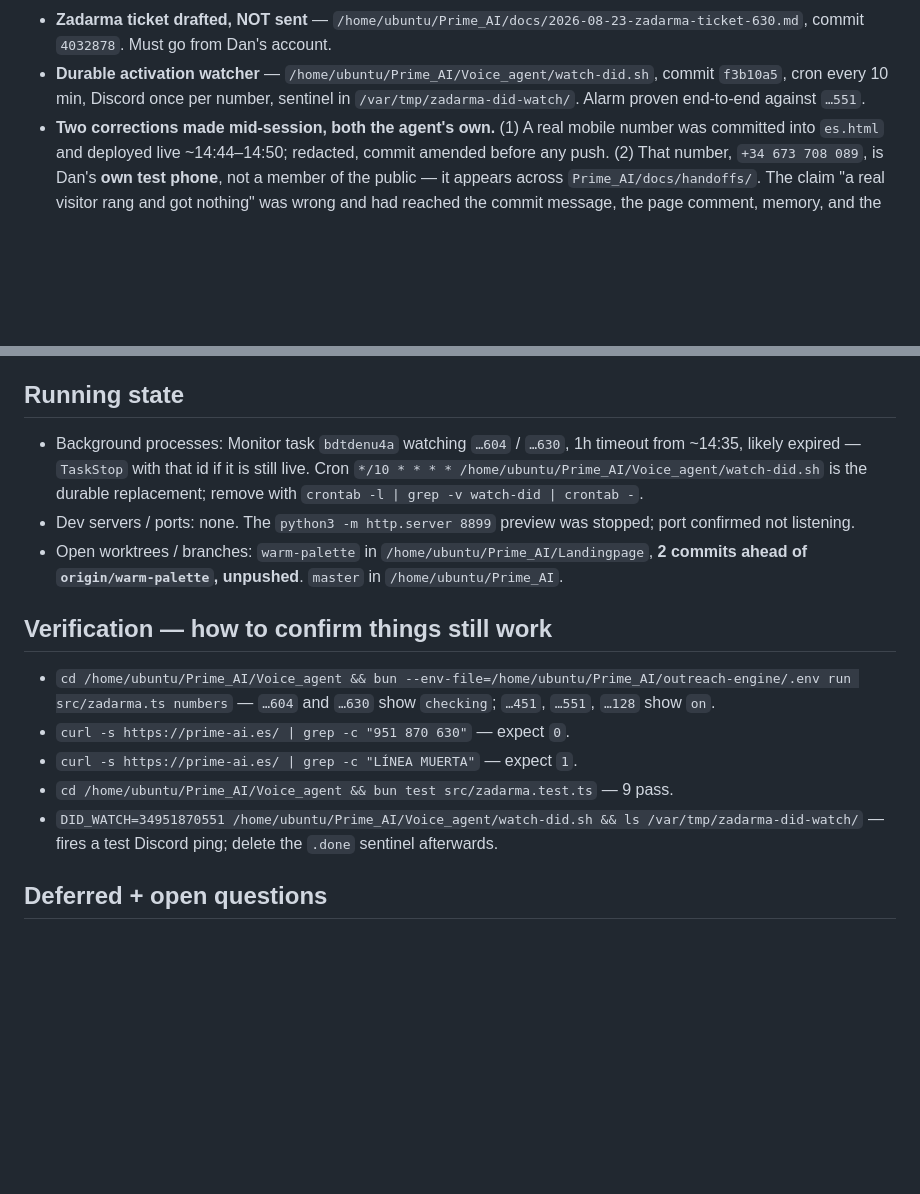
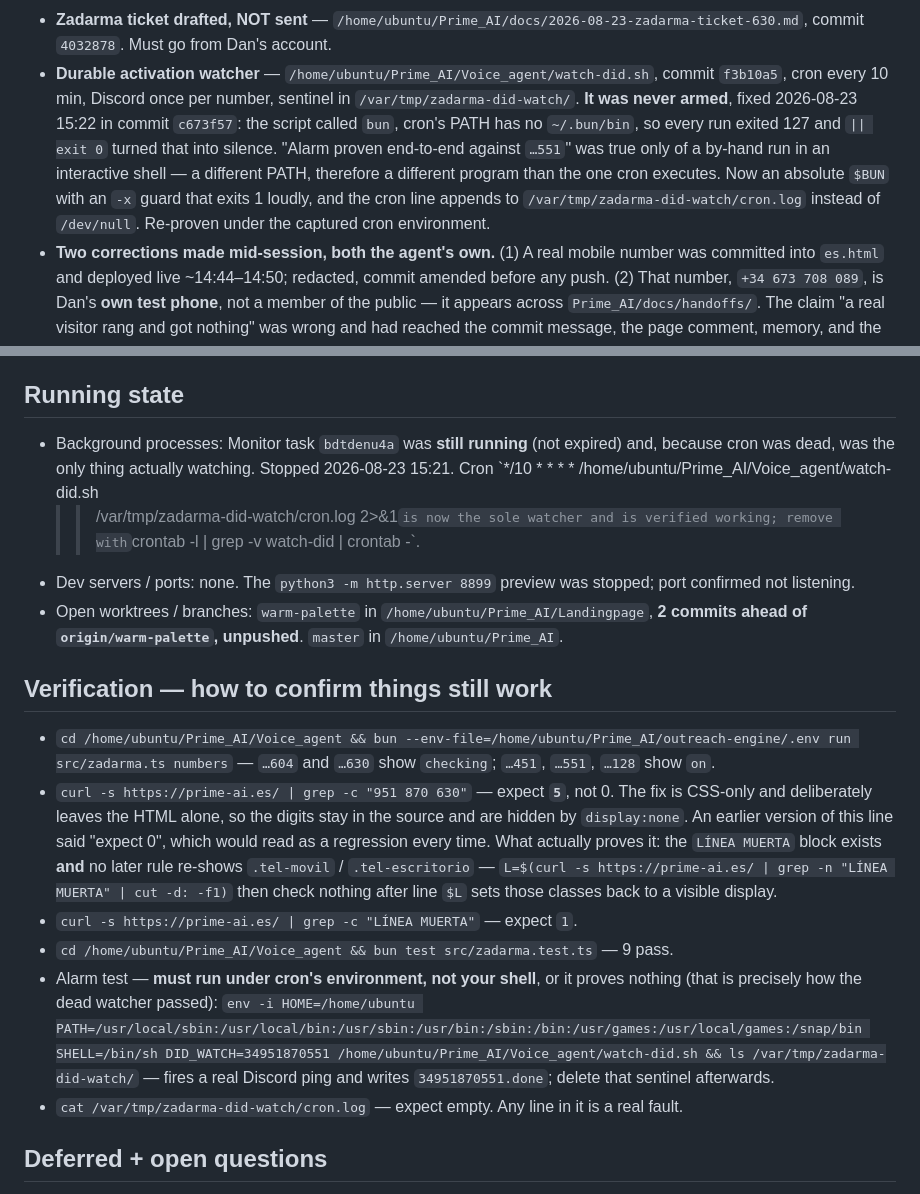
Before and after one commit to bobby767/prime-ai-landing, a Markdown page: SESSION-HANDOFF.md, 2 parts joined by grey strips. Rendered like a GitHub page; blank space fills up the shorter version.

Commit message:
The handoff described a watcher that was not watching
Three corrections to SESSION-HANDOFF.md, all of them things the next
session would have acted on wrongly.

The activation alarm was recorded as "proven end-to-end against …551".
It was proven in an interactive shell, which is not the environment cron
uses; under cron it had never once run past its first command. Fixed in
Prime_AI c673f57, and the verification step here now runs under `env -i`
with cron's real PATH so a green result means something.

The Monitor task was recorded as "likely expired". It was still running,
and with cron dead it was the only thing watching …604 at all. Stopped.

The page check said `grep -c "951 870 630"` should return 0. It returns 5
and always would have: the fix is CSS-only by design and leaves the digits
in the HTML. Anyone following that line would have read a working page as
a regression. Replaced with a check of what actually holds — the block is
present and nothing after it re-shows the classes.

Co-Authored-By: Claude Opus 5 <noreply@anthropic.com>

```diff
--- a/SESSION-HANDOFF.md
+++ b/SESSION-HANDOFF.md
@@ -34,7 +34,13 @@ buy a replacement, and be honest about the residual that no check can close.
   commit `4032878`. Must go from Dan's account.
 - **Durable activation watcher** — `/home/ubuntu/Prime_AI/Voice_agent/watch-did.sh`, commit
   `f3b10a5`, cron every 10 min, Discord once per number, sentinel in
-  `/var/tmp/zadarma-did-watch/`. Alarm proven end-to-end against `…551`.
+  `/var/tmp/zadarma-did-watch/`. **It was never armed**, fixed 2026-08-23 15:22 in commit
+  `c673f57`: the script called `bun`, cron's PATH has no `~/.bun/bin`, so every run exited
+  127 and `|| exit 0` turned that into silence. "Alarm proven end-to-end against `…551`"
+  was true only of a by-hand run in an interactive shell — a different PATH, therefore a
+  different program than the one cron executes. Now an absolute `$BUN` with an `-x` guard
+  that exits 1 loudly, and the cron line appends to `/var/tmp/zadarma-did-watch/cron.log`
+  instead of `/dev/null`. Re-proven under the captured cron environment.
 - **Two corrections made mid-session, both the agent's own.** (1) A real mobile number was
   committed into `es.html` and deployed live ~14:44–14:50; redacted, commit amended before
   any push. (2) That number, `+34 673 708 089`, is Dan's **own test phone**, not a member of
@@ -58,9 +64,10 @@ buy a replacement, and be honest about the residual that no check can close.
 
 ## Running state
 
-- Background processes: Monitor task `bdtdenu4a` watching `…604` / `…630`, 1h timeout from
-  ~14:35, likely expired — `TaskStop` with that id if it is still live. Cron
-  `*/10 * * * * /home/ubuntu/Prime_AI/Voice_agent/watch-did.sh` is the durable replacement;
+- Background processes: Monitor task `bdtdenu4a` was **still running** (not expired) and,
+  because cron was dead, was the only thing actually watching. Stopped 2026-08-23 15:21.
+  Cron `*/10 * * * * /home/ubuntu/Prime_AI/Voice_agent/watch-did.sh
+  >>/var/tmp/zadarma-did-watch/cron.log 2>&1` is now the sole watcher and is verified working;
   remove with `crontab -l | grep -v watch-did | crontab -`.
 - Dev servers / ports: none. The `python3 -m http.server 8899` preview was stopped; port
   confirmed not listening.
@@ -71,11 +78,20 @@ buy a replacement, and be honest about the residual that no check can close.
 
 - `cd /home/ubuntu/Prime_AI/Voice_agent && bun --env-file=/home/ubuntu/Prime_AI/outreach-engine/.env run src/zadarma.ts numbers`
   — `…604` and `…630` show `checking`; `…451`, `…551`, `…128` show `on`.
-- `curl -s https://prime-ai.es/ | grep -c "951 870 630"` — expect `0`.
+- `curl -s https://prime-ai.es/ | grep -c "951 870 630"` — expect **`5`**, not 0. The fix
+  is CSS-only and deliberately leaves the HTML alone, so the digits stay in the source and
+  are hidden by `display:none`. An earlier version of this line said "expect 0", which
+  would read as a regression every time. What actually proves it: the `LÍNEA MUERTA` block
+  exists **and** no later rule re-shows `.tel-movil` / `.tel-escritorio` —
+  `L=$(curl -s https://prime-ai.es/ | grep -n "LÍNEA MUERTA" | cut -d: -f1)` then check
+  nothing after line `$L` sets those classes back to a visible display.
 - `curl -s https://prime-ai.es/ | grep -c "LÍNEA MUERTA"` — expect `1`.
 - `cd /home/ubuntu/Prime_AI/Voice_agent && bun test src/zadarma.test.ts` — 9 pass.
-- `DID_WATCH=34951870551 /home/ubuntu/Prime_AI/Voice_agent/watch-did.sh && ls /var/tmp/zadarma-did-watch/`
-  — fires a test Discord ping; delete the `.done` sentinel afterwards.
+- Alarm test — **must run under cron's environment, not your shell**, or it proves nothing
+  (that is precisely how the dead watcher passed):
+  `env -i HOME=/home/ubuntu PATH=/usr/local/sbin:/usr/local/bin:/usr/sbin:/usr/bin:/sbin:/bin:/usr/games:/usr/local/games:/snap/bin SHELL=/bin/sh DID_WATCH=34951870551 /home/ubuntu/Prime_AI/Voice_agent/watch-did.sh && ls /var/tmp/zadarma-did-watch/`
+  — fires a real Discord ping and writes `34951870551.done`; delete that sentinel afterwards.
+- `cat /var/tmp/zadarma-did-watch/cron.log` — expect empty. Any line in it is a real fault.
 
 ## Deferred + open questions
 
```
